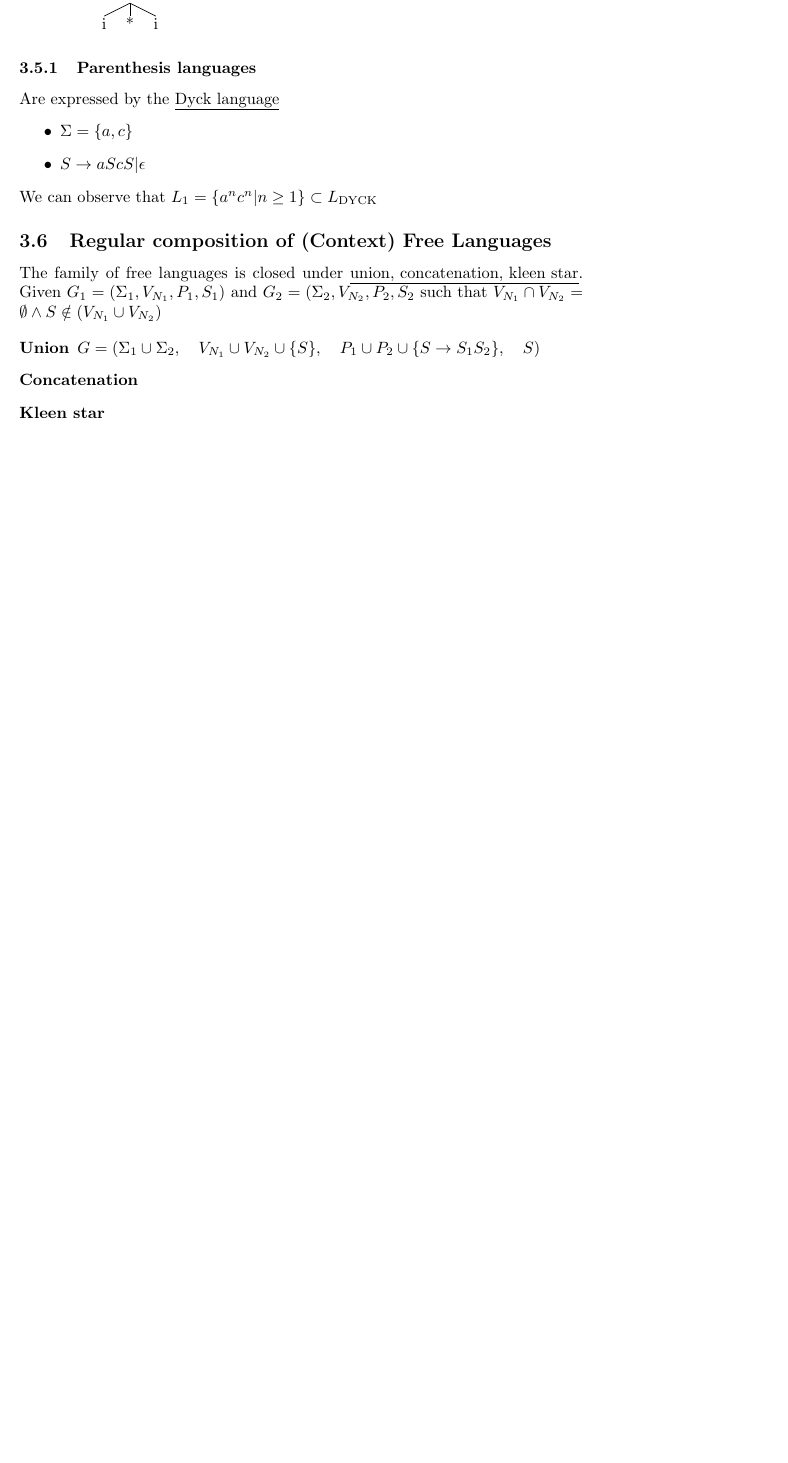
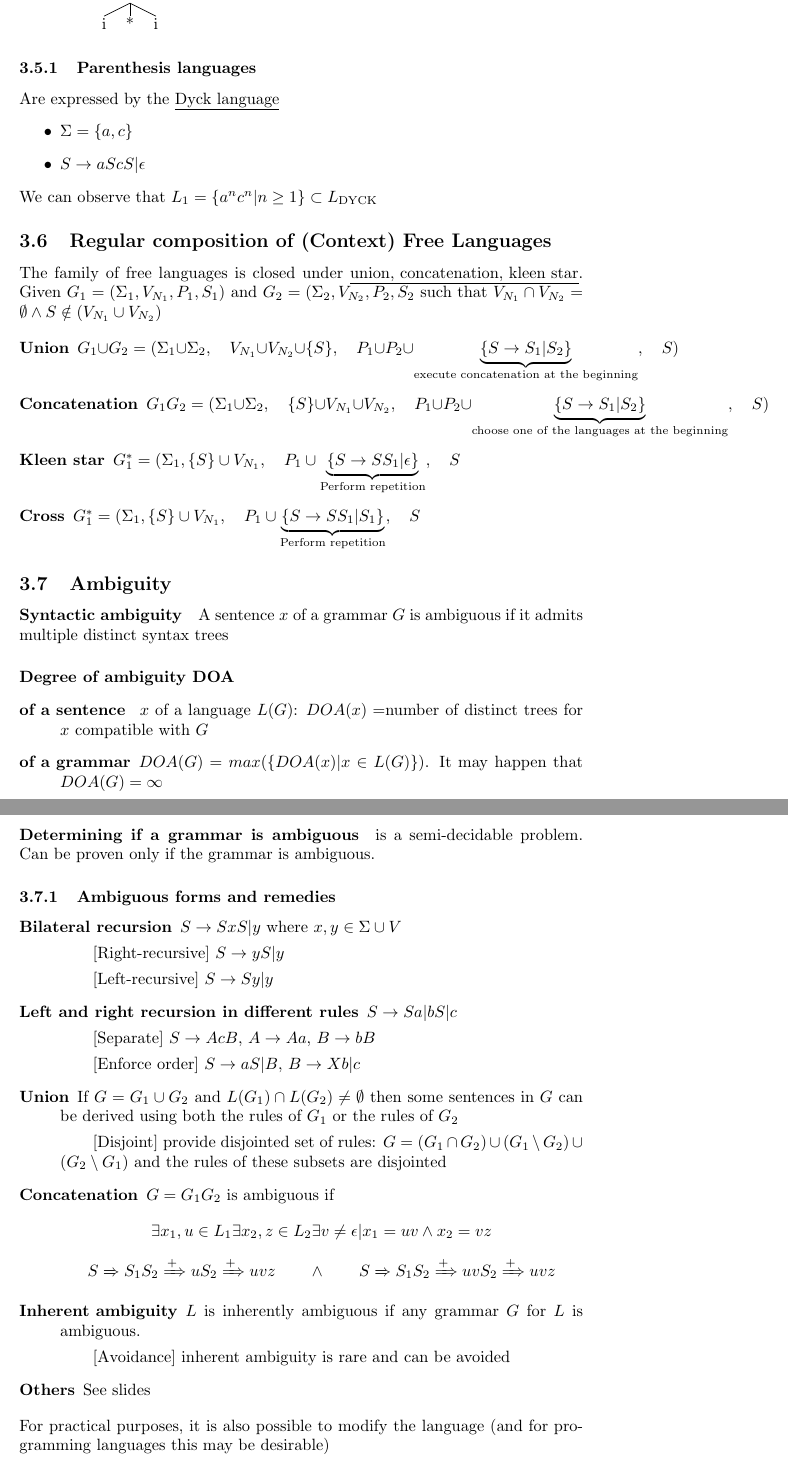
Before and after one commit to University-Notes/Formal-Languages-and-Compilers, a LaTeX document (FLC.tex): part of page 14 of 14 before the commit and two parts of pages 14 and 15 of 15 after it, the two joined at a grey line, cut so that both start at the same text, the shorter picture padded with empty space. Compiled offline with pdfLaTeX.

Commit message:
Finished closures, added ambiguity

```diff
--- a/FLC.tex
+++ b/FLC.tex
@@ -399,8 +399,46 @@ We can observe that $L_1 = \{a^nc^n|n\geq 1\} \subset L_{\text{DYCK}}$
 The family of free languages is closed under \underline{union, concatenation, kleen star}. Given $G_1=(\Sigma_1, V_{N_1}, P_1, S_1)$ and $G_2=(\Sigma_2, V_{N_2}, P_2, S_2$ such that $V_{N_1} \cap V_{N_2} = \emptyset \wedge S \notin (V_{N_1} \cup V_{N_2})$
 
 \begin{description}
-\item[Union] $G=(\Sigma_1 \cup \Sigma_2, \quad V_{N_1} \cup V_{N_2} \cup \{S\}, \quad P_1 \cup P_2 \cup \{S \to S_1 S_2\}, \quad S)$
-\item[Concatenation]
-\item[Kleen star]
+\item[Union] $G_1 \cup G_2=(\Sigma_1 \cup \Sigma_2, \quad V_{N_1} \cup V_{N_2} \cup \{S\}, \quad P_1 \cup P_2 \cup \underbrace{\{S \to S_1|S_2\}}_\text{execute concatenation at the beginning}, \quad S)$
+\item[Concatenation] $G_1G_2=(\Sigma_1 \cup \Sigma_2, \quad \{S\} \cup V_{N_1} \cup V_{N_2}, \quad P_1 \cup P_2 \cup \underbrace{\{S \to S_1|S_2\}}_\text{choose one of the languages at the beginning}, \quad S)$
+\item[Kleen star] $G_1^*=(\Sigma_1, \{S\} \cup V_{N_1}, \quad P_1 \cup \underbrace{ \{S\to SS_1|\epsilon \} }_\text{Perform repetition}, \quad S$
+\item[Cross] $G_1^*=(\Sigma_1, \{S\} \cup V_{N_1}, \quad P_1 \cup \underbrace{\{S\to SS_1|S_1\}}_\text{Perform repetition}, \quad S$
 \end{description}
+\subsection{Ambiguity}
+\paragraph{Syntactic ambiguity} A sentence $x$ of a grammar $G$ is ambiguous if it admits multiple distinct syntax trees
+\paragraph{Degree of ambiguity DOA}
+\begin{description}
+\item[of a sentence ] $x$ of a language $L(G)$: $DOA(x)=$number of distinct trees for $x$ compatible with $G$
+\item[of a grammar] $DOA(G)=max(\{DOA(x)|x \in L(G)\})$. It may happen that $DOA(G)=\infty$
+\end{description}
+\paragraph{Determining if a grammar is ambiguous} is a semi-decidable problem. Can be proven only if the grammar is ambiguous.
+\subsubsection{Ambiguous forms and remedies}
+\begin{description}
+\item[Bilateral recursion] $S \to S x S|y$ where $x,y \in \Sigma \cup V$
+	\subitem[Right-recursive] $S \to y S | y$
+	\subitem[Left-recursive] $S \to S y | y$
+\item[Left and right recursion in different rules] $S \to Sa|bS|c$
+	\subitem[Separate] $S\to AcB$,
+					$A\to Aa$,
+					$B\to bB$
+	\subitem[Enforce order] $S\to aS|B$,
+							$B\to Xb|c$
+\item[Union] If $G=G_1 \cup G_2$ and $L(G_1) \cap L(G_2) \neq \emptyset$ then some sentences in $G$ can be derived using both the rules of $G_1$ or the rules of $G_2$
+	\subitem[Disjoint] provide disjointed set of rules: $G=(G_1\cap G_2) \cup (G_1 \setminus G_2) \cup (G_2 \setminus G_1)$ and the rules of these subsets are disjointed
+\item[Concatenation] $G=G_1G_2$ is ambiguous if
+\[
+\exists x_1,u \in L_1
+\exists x_2,z \in L_2
+\exists v \neq \epsilon|
+x_1=uv \wedge x_2=vz
+\]
+\[
+S \derives S_1S_2 \derives[+] uS_2 \derives[+] uvz \qquad \wedge \qquad
+S \derives S_1S_2 \derives[+] uvS_2 \derives[+] uvz
+\]
+\item[Inherent ambiguity] $L$ is inherently ambiguous if any grammar $G$ for $L$ is ambiguous.
+	\subitem[Avoidance] inherent ambiguity is rare and can be avoided
+\item[Others] See slides %TODO
+\end{description}
+For practical purposes, it is also possible to modify the language (and for programming languages this may be desirable)
 \end{document}
```
